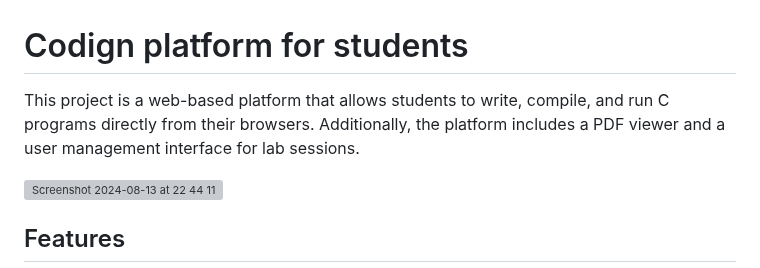
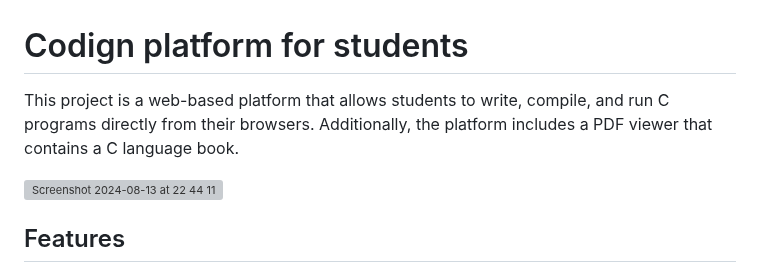
Before and after one commit to Sparta8185/Codign-platform-for-students-Fixed, a Markdown page: README.md, the part around the change. GitHub-like rendering; grey boxes are pictures that could not be loaded.

```diff
--- a/README.md
+++ b/README.md
@@ -1,6 +1,6 @@
 # Codign platform for students
 
-This project is a web-based platform that allows students to write, compile, and run C programs directly from their browsers. Additionally, the platform includes a PDF viewer and a user management interface for lab sessions.
+This project is a web-based platform that allows students to write, compile, and run C programs directly from their browsers. Additionally, the platform includes a PDF viewer that contains a C language book.
 
 <img width="1344" alt="Screenshot 2024-08-13 at 22 44 11" src="https://github.com/user-attachments/assets/b086f912-7f03-4561-b349-59a67db39dec">
 
```
